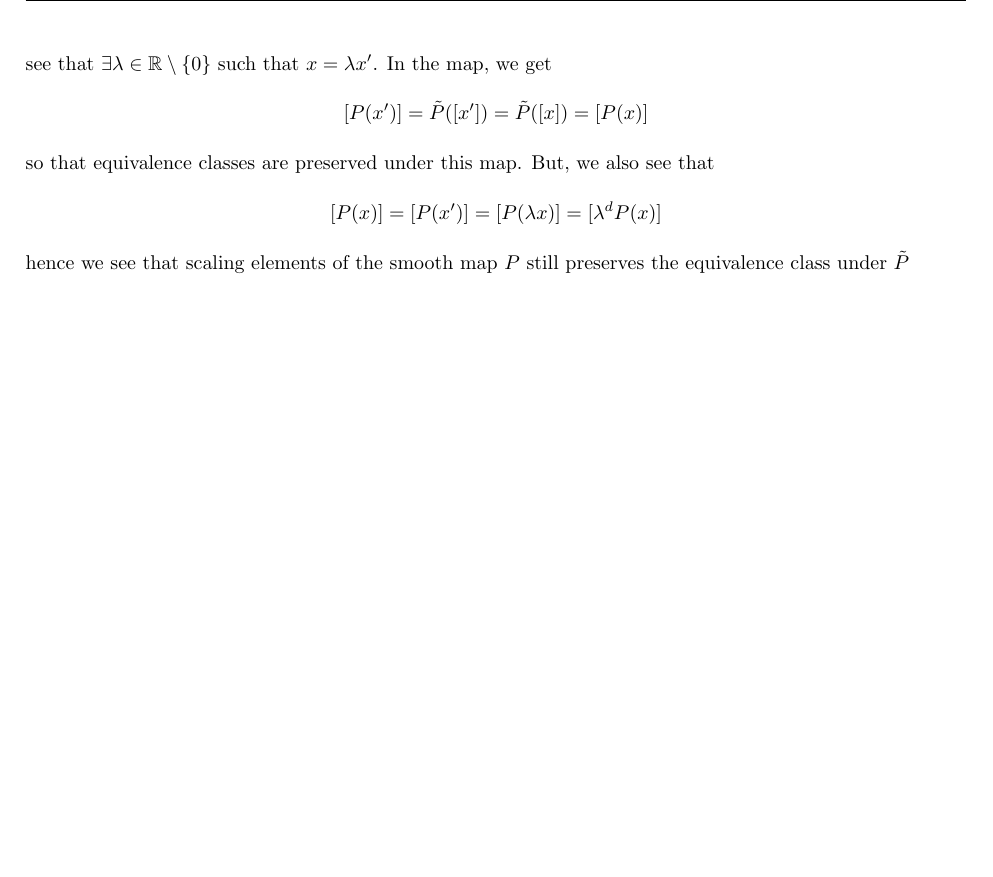
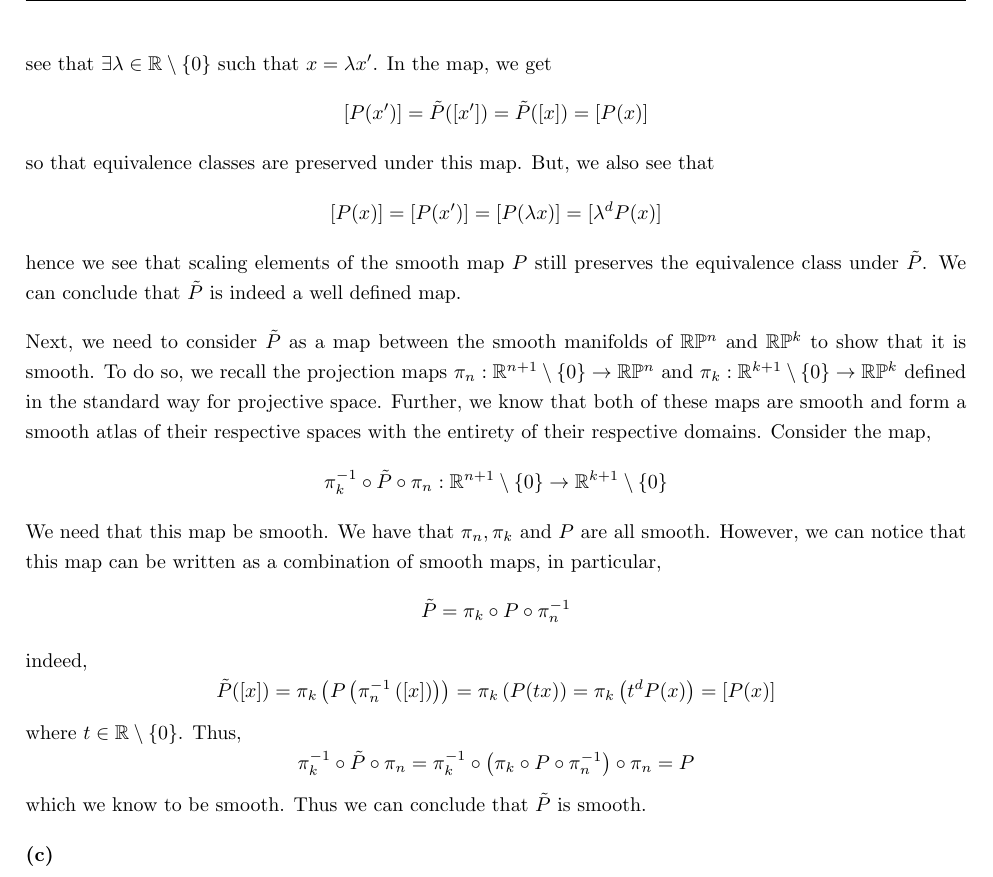
Before and after one commit to dghuman/uni, a LaTeX problem sheet (Uni/4A/PMATH_465/Assignment_2/Assignment_2.tex): part of page 8 of 8, cut so that both start at the same text, the shorter picture padded with empty space. Compiled offline with pdfLaTeX.

Commit message:
ass2 update

```diff
--- a/Uni/4A/PMATH_465/Assignment_2/Assignment_2.tex
+++ b/Uni/4A/PMATH_465/Assignment_2/Assignment_2.tex
@@ -160,6 +160,17 @@ which is clearly smooth, since we know that $x_{n+1} \neq 0$ due to $N$ being re
 $$[P(x^{\prime})] = \tilde{P}([x^{\prime}]) = \tilde{P}([x]) = [P(x)]$$
 so that equivalence classes are preserved under this map. But, we also see that
 $$[P(x)] = [P(x^{\prime})] = [P(\lambda x)] = [\lambda^{d}P(x)]$$
-hence we see that scaling elements of the smooth map $P$ still preserves the equivalence class under $\tilde{P}$
+hence we see that scaling elements of the smooth map $P$ still preserves the equivalence class under $\tilde{P}$. We can conclude that $\tilde{P}$ is indeed a well defined map.
 
+Next, we need to consider $\tilde{P}$ as a map between the smooth manifolds of $\R\Pro^{n}$ and $\R\Pro^{k}$ to show that it is smooth. To do so, we recall the projection maps $\pi_{n}: \R^{n+1}\setminus\{0\} \to \R\Pro^{n}$ and $\pi_{k}: \R^{k+1}\setminus\{0\} \to \R\Pro^{k}$ defined in the standard way for projective space. Further, we know that both of these maps are smooth and form a smooth atlas of their respective spaces with the entirety of their respective domains. Consider the map,
+$$\pi_{k}^{-1} \circ \tilde{P} \circ \pi_{n}: \R^{n+1}\setminus\{0\} \to \R^{k+1}\setminus \{0\}$$
+We need that this map be smooth. We have that $\pi_{n},\pi_{k}$ and $P$ are all smooth. However, we can notice that this map can be written as a combination of smooth maps, in particular,
+$$\tilde{P} = \pi_{k} \circ P \circ \pi_{n}^{-1}$$
+indeed,
+$$\tilde{P}([x]) = \pi_{k}\left(P\left(\pi_{n}^{-1}\left([x]\right)\right)\right) = \pi_{k}\left(P(tx)\right) = \pi_{k}\left(t^{d}P(x)\right) = [P(x)]$$
+where $t\in \R\setminus \{0\}$. Thus,
+$$\pi_{k}^{-1} \circ \tilde{P} \circ \pi_{n} = \pi_{k}^{-1} \circ \left(\pi_{k} \circ P \circ \pi_{n}^{-1}\right) \circ \pi_{n} = P$$
+which we know to be smooth. Thus we can conclude that $\tilde{P}$ is smooth.
+
+\textbf{(c)}
 \end{document}
```
Also changed, not shown: Uni/4A/PMATH_465/Assignment_2/Assignment_2.pdf, 1 other file.
